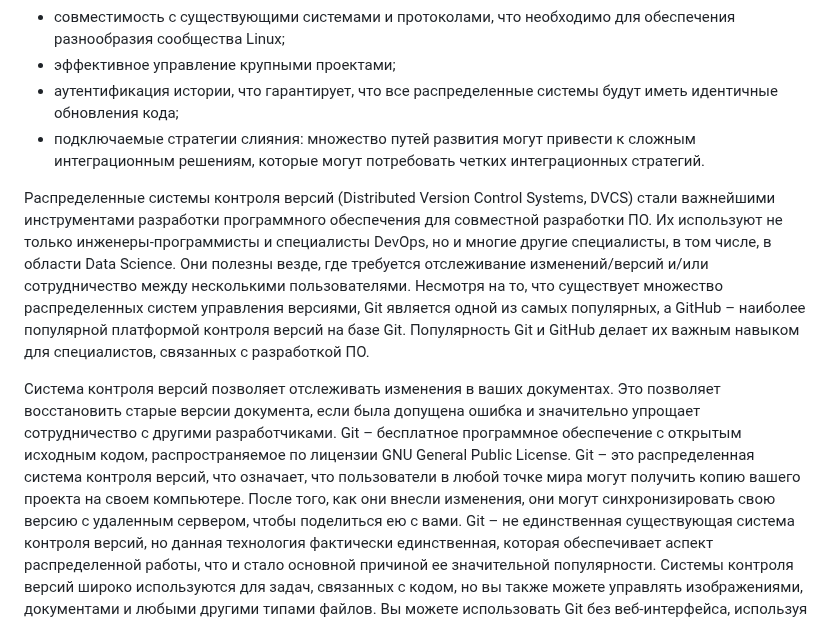
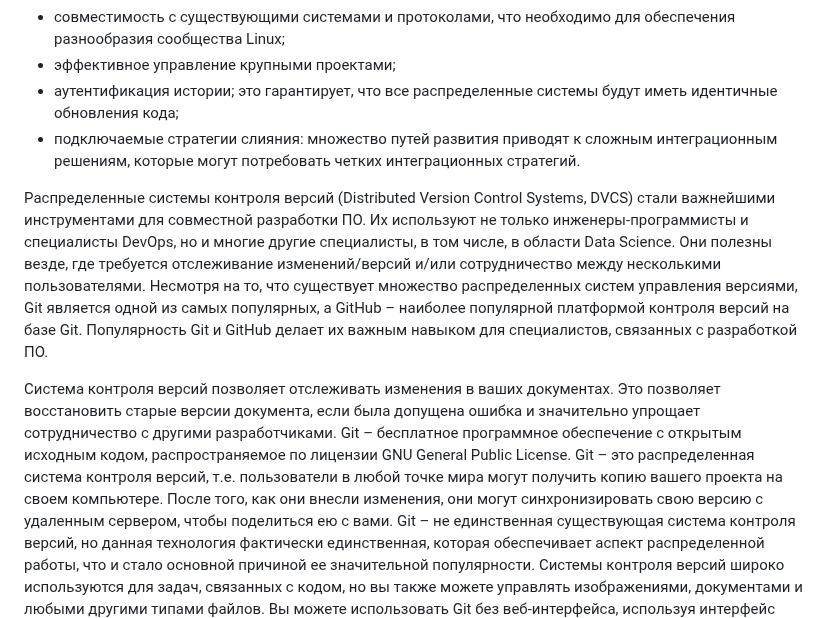
Before and after one commit to danil1online/Intellectual-Systems-and-Technologies-Practice, a Markdown page: docs/Pr_1.md, the part around one of its changes. GitHub-like rendering.

```diff
--- a/docs/Pr_1.md
+++ b/docs/Pr_1.md
@@ -34,17 +34,17 @@
  - распределенная разработка: каждый разработчик должен иметь локальную копию полной истории разработки;
  - совместимость с существующими системами и протоколами, что необходимо для обеспечения разнообразия сообщества Linux;
  - эффективное управление крупными проектами;
- - аутентификация истории, что гарантирует, что все распределенные системы будут иметь идентичные обновления кода;
- - подключаемые стратегии слияния: множество путей развития могут привести к сложным интеграционным решениям, которые могут потребовать четких интеграционных стратегий.
+ - аутентификация истории; это гарантирует, что все распределенные системы будут иметь идентичные обновления кода;
+ - подключаемые стратегии слияния: множество путей развития приводят к сложным интеграционным решениям, которые могут потребовать четких интеграционных стратегий.
 
-Распределенные системы контроля версий (Distributed Version Control Systems, DVCS) стали важнейшими инструментами разработки программного обеспечения для совместной разработки ПО.
+Распределенные системы контроля версий (Distributed Version Control Systems, DVCS) стали важнейшими инструментами для совместной разработки ПО.
 Их используют не только инженеры-программисты и специалисты DevOps, но и многие другие специалисты, в том числе, в области Data Science.
 Они полезны везде, где требуется отслеживание изменений/версий и/или сотрудничество между несколькими пользователями.
 Несмотря на то, что существует множество распределенных систем управления версиями, Git является одной из самых популярных, а GitHub – наиболее популярной платформой контроля версий на базе Git.
 Популярность Git и GitHub делает их важным навыком для специалистов, связанных с разработкой ПО.
 
 Система контроля версий позволяет отслеживать изменения в ваших документах. Это позволяет восстановить старые версии документа, если была допущена ошибка и значительно упрощает сотрудничество с другими разработчиками. Git – бесплатное программное обеспечение с открытым исходным кодом, распространяемое по лицензии GNU General Public License.
-Git – это распределенная система контроля версий, что означает, что пользователи в любой точке мира могут получить копию вашего проекта на своем компьютере.
+Git – это распределенная система контроля версий, т.е. пользователи в любой точке мира могут получить копию вашего проекта на своем компьютере.
 После того, как они внесли изменения, они могут синхронизировать свою версию с удаленным сервером, чтобы поделиться ею с вами.
 Git – не единственная существующая система контроля версий, но данная технология фактически единственная, которая обеспечивает аспект распределенной работы, что и стало основной причиной ее значительной популярности.
 Системы контроля версий широко используются для задач, связанных с кодом, но вы также можете управлять изображениями, документами и любыми другими типами файлов.
```
Also changed, not shown: other parts of docs/Pr_1.md (+1 -1 lines).
